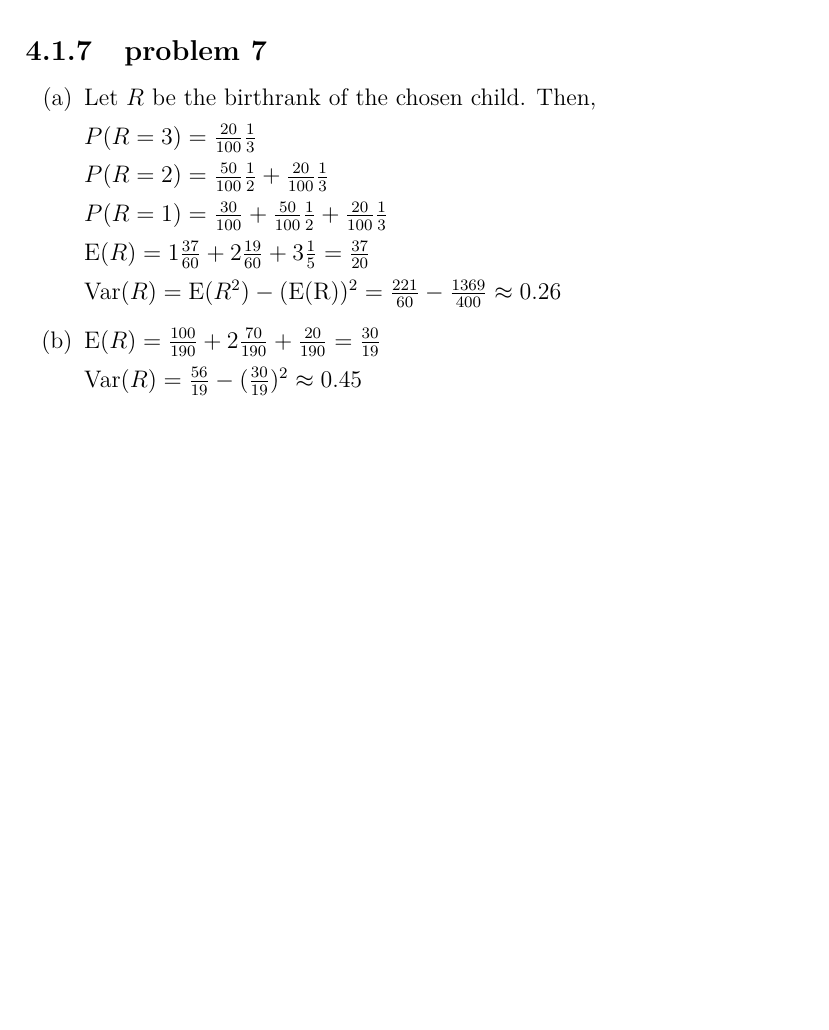
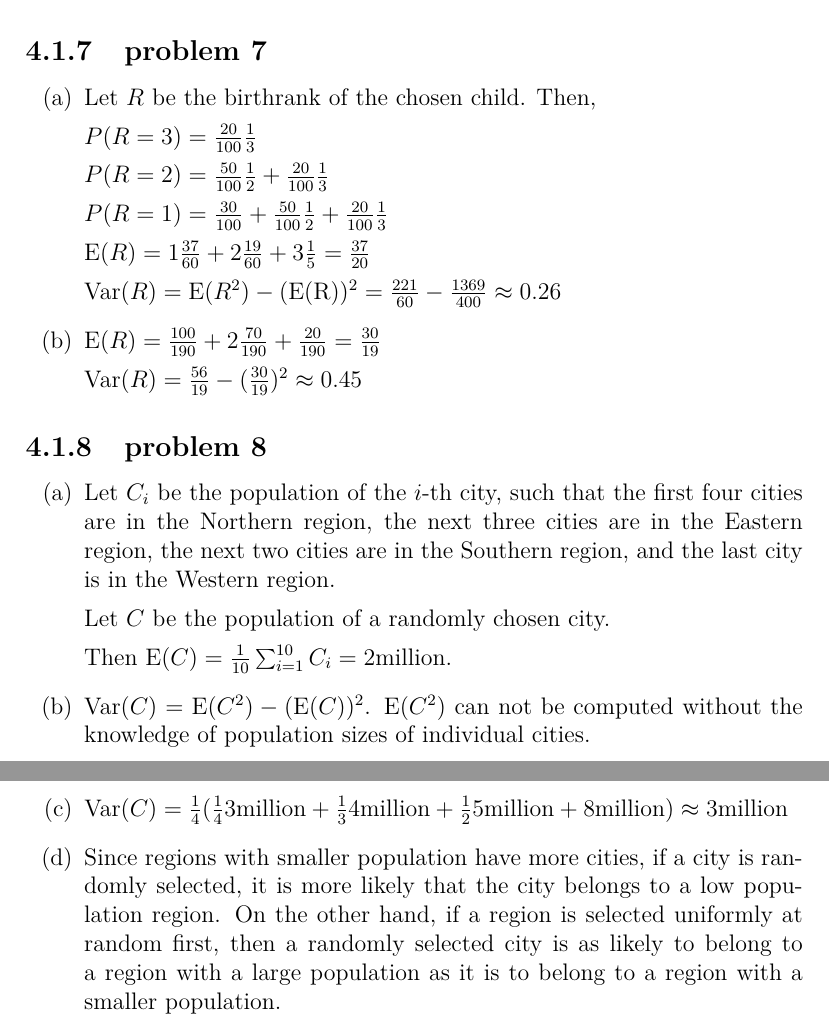
Before and after one commit to fifthist/Introduction-To-Probability-Blitzstein-Solutions, a LaTeX book (src/index.tex, which reads src/chapters/4/sections/expectations_and_variances/index.tex, src/chapters/4/sections/expectations_and_variances/problems/8.tex): part of page 72 of 72 before the commit and two parts of pages 72 and 73 of 73 after it, the two joined at a grey line, cut so that both start at the same text, the shorter picture padded with empty space. Compiled offline with pdfLaTeX.

Commit message:
Chapter 4 section 1 problem 8

```diff
--- a/src/chapters/4/sections/expectations_and_variances/index.tex
+++ b/src/chapters/4/sections/expectations_and_variances/index.tex
@@ -20,3 +20,6 @@
 
 \subsection{problem 7}
 \input{problems/7}
+
+\subsection{problem 8}
+\input{problems/8}
--- /dev/null
+++ b/src/chapters/4/sections/expectations_and_variances/problems/8.tex
@@ -0,0 +1,24 @@
+\begin{enumerate}[label=(\alph*)]
+\item Let $C_{i}$ be the population of the $i$-th city, such that the first four
+cities are in the Northern region, the next three cities are in the Eastern
+region, the next two cities are in the Southern region, and the last city is in
+the Western region.
+
+Let $C$ be the population of a randomly chosen city.
+
+Then $\text{E}(C) = \frac{1}{10}\sum_{i=1}^{10}C_{i} = 2 \text{million}.$
+
+\item $\text{Var}(C) = \text{E}(C^{2}) - (\text{E}(C))^{2}$. $\text{E}(C^{2})$
+can not be computed without the knowledge of population sizes of individual
+cities.
+
+\item $\text{Var}(C) = \frac{1}{4}(\frac{1}{4}3 \text{million} + \frac{1}{3}4
+\text{million} + \frac{1}{2}5 \text{million} + 8 \text{million}) \approx 3
+\text{million}$
+
+\item Since regions with smaller population have more cities, if a city is
+randomly selected, it is more likely that the city belongs to a low population
+region. On the other hand, if a region is selected uniformly at random first,
+then a randomly selected city is as likely to belong to a region with a large
+population as it is to belong to a region with a smaller population.
+\end{enumerate}
```
